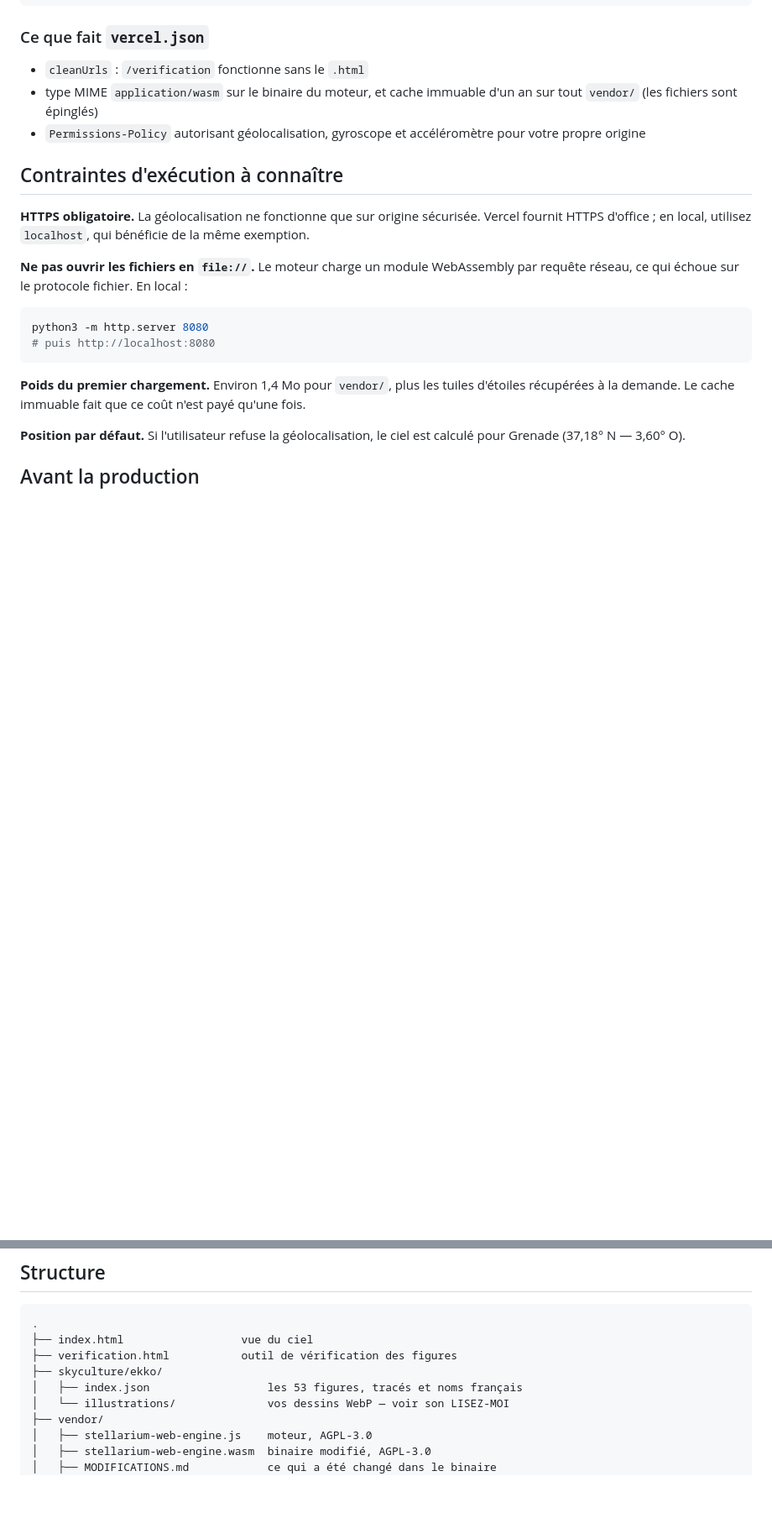
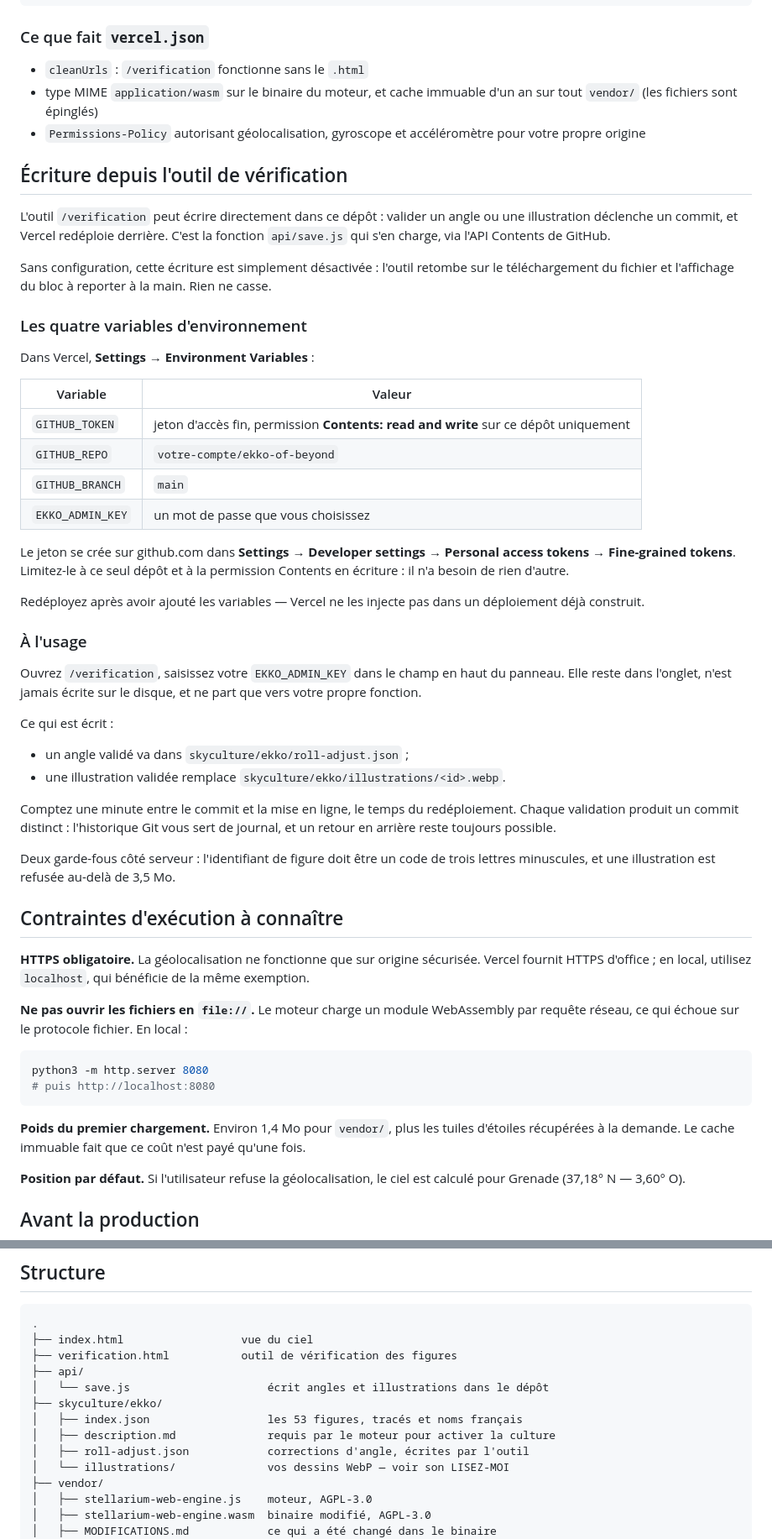
Before and after one commit to arthurtalkartive/ekko-of-beyond, a Markdown page: README.md, 2 parts joined by grey strips. Shown at 84% size. Drawn GitHub-style; blank space fills up the shorter version.

```diff
--- a/README.md
+++ b/README.md
@@ -61,6 +61,53 @@ vercel --prod # production
 - `Permissions-Policy` autorisant géolocalisation, gyroscope et
   accéléromètre pour votre propre origine
 
+## Écriture depuis l'outil de vérification
+
+L'outil `/verification` peut écrire directement dans ce dépôt : valider un
+angle ou une illustration déclenche un commit, et Vercel redéploie derrière.
+C'est la fonction `api/save.js` qui s'en charge, via l'API Contents de
+GitHub.
+
+Sans configuration, cette écriture est simplement désactivée : l'outil
+retombe sur le téléchargement du fichier et l'affichage du bloc à reporter
+à la main. Rien ne casse.
+
+### Les quatre variables d'environnement
+
+Dans Vercel, **Settings → Environment Variables** :
+
+| Variable | Valeur |
+|---|---|
+| `GITHUB_TOKEN` | jeton d'accès fin, permission **Contents: read and write** sur ce dépôt uniquement |
+| `GITHUB_REPO` | `votre-compte/ekko-of-beyond` |
+| `GITHUB_BRANCH` | `main` |
+| `EKKO_ADMIN_KEY` | un mot de passe que vous choisissez |
+
+Le jeton se crée sur github.com dans **Settings → Developer settings →
+Personal access tokens → Fine-grained tokens**. Limitez-le à ce seul dépôt
+et à la permission Contents en écriture : il n'a besoin de rien d'autre.
+
+Redéployez après avoir ajouté les variables — Vercel ne les injecte pas
+dans un déploiement déjà construit.
+
+### À l'usage
+
+Ouvrez `/verification`, saisissez votre `EKKO_ADMIN_KEY` dans le champ en
+haut du panneau. Elle reste dans l'onglet, n'est jamais écrite sur le
+disque, et ne part que vers votre propre fonction.
+
+Ce qui est écrit :
+
+- un angle validé va dans `skyculture/ekko/roll-adjust.json` ;
+- une illustration validée remplace `skyculture/ekko/illustrations/<id>.webp`.
+
+Comptez une minute entre le commit et la mise en ligne, le temps du
+redéploiement. Chaque validation produit un commit distinct : l'historique
+Git vous sert de journal, et un retour en arrière reste toujours possible.
+
+Deux garde-fous côté serveur : l'identifiant de figure doit être un code de
+trois lettres minuscules, et une illustration est refusée au-delà de 3,5 Mo.
+
 ## Contraintes d'exécution à connaître
 
 **HTTPS obligatoire.** La géolocalisation ne fonctionne que sur origine
@@ -114,8 +161,12 @@ emscripten. La modification est validée et documentée dans
 .
 ├── index.html                  vue du ciel
 ├── verification.html           outil de vérification des figures
+├── api/
+│   └── save.js                     écrit angles et illustrations dans le dépôt
 ├── skyculture/ekko/
 │   ├── index.json                  les 53 figures, tracés et noms français
+│   ├── description.md              requis par le moteur pour activer la culture
+│   ├── roll-adjust.json            corrections d'angle, écrites par l'outil
 │   └── illustrations/              vos dessins WebP — voir son LISEZ-MOI
 ├── vendor/
 │   ├── stellarium-web-engine.js    moteur, AGPL-3.0
```
